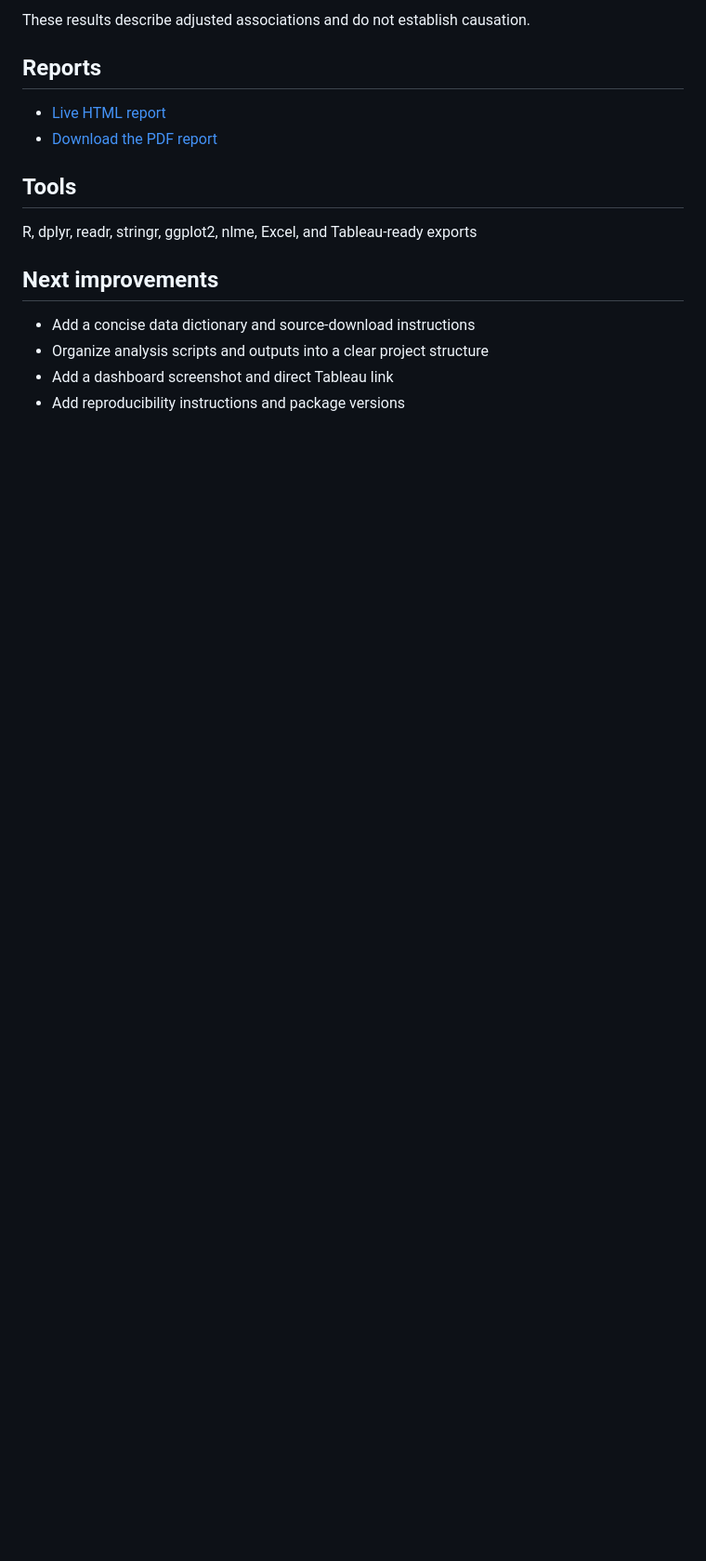
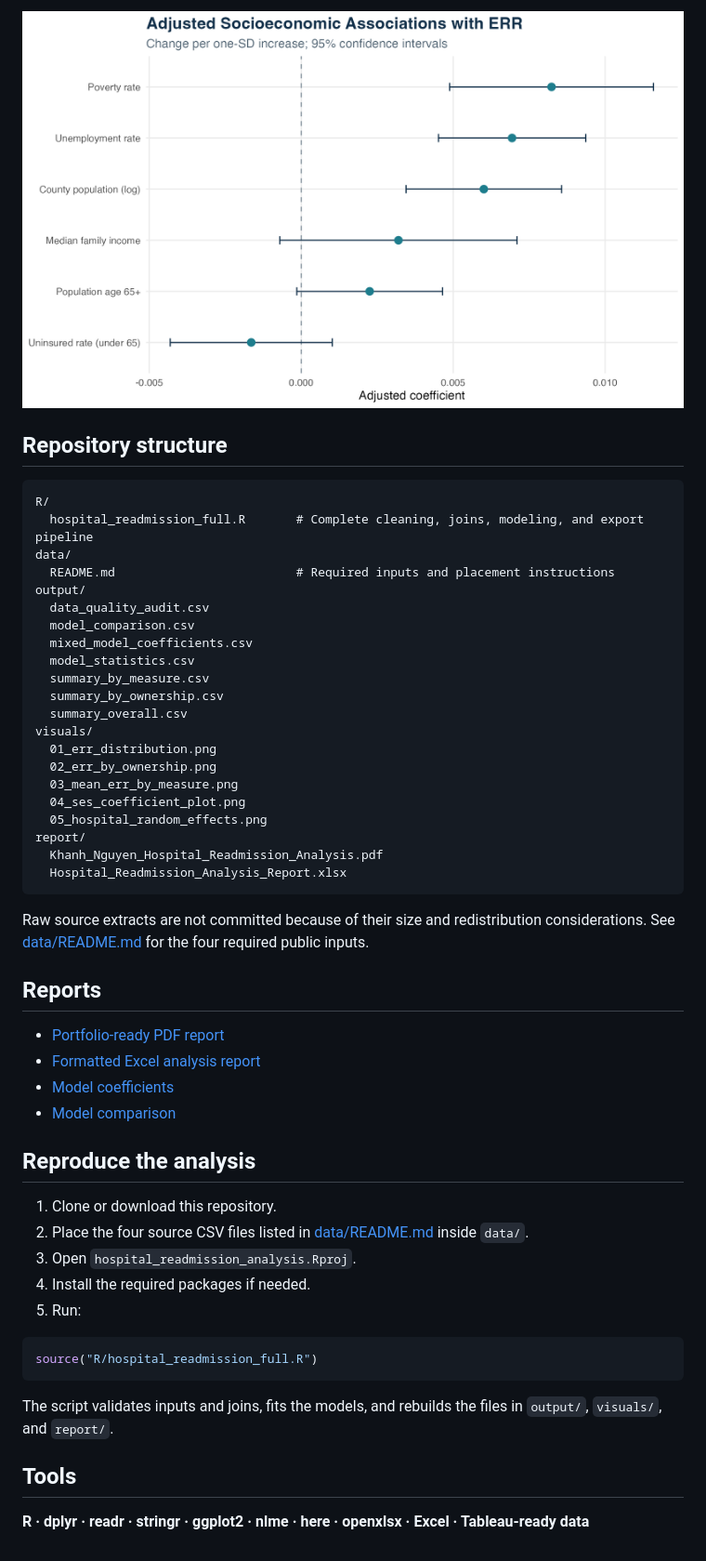
Before and after one commit to ada-nguyen-ds/hospital-readmission-analysis, a Markdown page: README.md, the part around one of its changes. Shown at 93% size. Rendered like a GitHub page; blank space fills up the shorter version.

````diff
--- a/README.md
+++ b/README.md
@@ -57,18 +49,55 @@ After adjustment, higher county poverty, unemployment, and population size remai
 
-These results describe adjusted associations and do not establish causation.
+![Adjusted socioeconomic associations with ERR](visuals/04_ses_coefficient_plot.png)
+
+## Repository structure
+
+```text
+R/
+  hospital_readmission_full.R       # Complete cleaning, joins, modeling, and export pipeline
+data/
+  README.md                         # Required inputs and placement instructions
+output/
+  data_quality_audit.csv
+  model_comparison.csv
+  mixed_model_coefficients.csv
+  model_statistics.csv
+  summary_by_measure.csv
+  summary_by_ownership.csv
+  summary_overall.csv
+visuals/
+  01_err_distribution.png
+  02_err_by_ownership.png
+  03_mean_err_by_measure.png
+  04_ses_coefficient_plot.png
+  05_hospital_random_effects.png
+report/
+  Khanh_Nguyen_Hospital_Readmission_Analysis.pdf
+  Hospital_Readmission_Analysis_Report.xlsx
+```
+
+Raw source extracts are not committed because of their size and redistribution considerations. See [data/README.md](data/README.md) for the four required public inputs.
 
 ## Reports
 
-- [Live HTML report](https://ada-nguyen-ds.github.io/hospital-readmission-analysis/)
-- [Download the PDF report](https://github.com/ada-nguyen-ds/hospital-readmission-analysis/blob/main/readmissions%20report.pdf)
+- [Portfolio-ready PDF report](report/Khanh_Nguyen_Hospital_Readmission_Analysis.pdf)
+- [Formatted Excel analysis report](report/Hospital_Readmission_Analysis_Report.xlsx)
+- [Model coefficients](output/mixed_model_coefficients.csv)
+- [Model comparison](output/model_comparison.csv)
+
+## Reproduce the analysis
+
+1. Clone or download this repository.
+2. Place the four source CSV files listed in [data/README.md](data/README.md) inside `data/`.
+3. Open `hospital_readmission_analysis.Rproj`.
+4. Install the required packages if needed.
+5. Run:
+
+```r
+source("R/hospital_readmission_full.R")
+```
+
+The script validates inputs and joins, fits the models, and rebuilds the files in `output/`, `visuals/`, and `report/`.
 
 ## Tools
 
-R, dplyr, readr, stringr, ggplot2, nlme, Excel, and Tableau-ready exports
-
-## Next improvements
-
-- Add a concise data dictionary and source-download instructions
-- Organize analysis scripts and outputs into a clear project structure
-- Add a dashboard screenshot and direct Tableau link
-- Add reproducibility instructions and package versions
+**R · dplyr · readr · stringr · ggplot2 · nlme · here · openxlsx · Excel · Tableau-ready data**
````
Also changed, not shown: other parts of README.md (+31 -39 lines).
